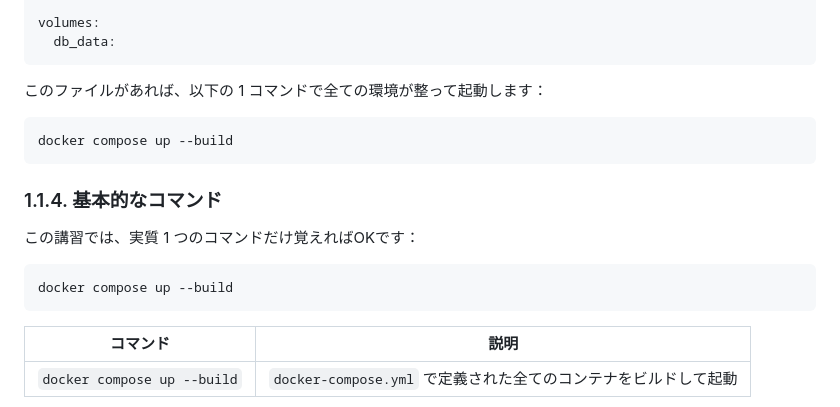
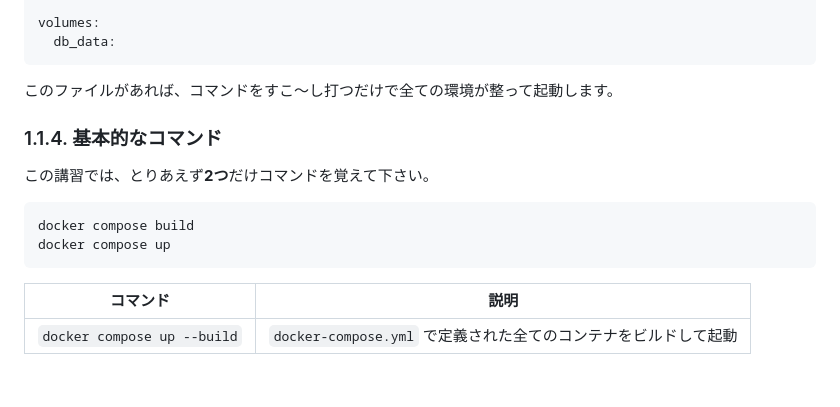
Before and after one commit to chrom9103/docker-intro, a Markdown page: README.md, the part around the change. Rendered like a GitHub page; blank space fills up the shorter version.

Commit message:
README.mdのコマンド説明を修正し、環境起動手順を明確化

````diff
--- a/README.md
+++ b/README.md
@@ -260,18 +260,15 @@ volumes:
   db_data:
 ```
 
-このファイルがあれば、以下の 1 コマンドで全ての環境が整って起動します：
-
-```bash
-docker compose up --build
-```
+このファイルがあれば、コマンドをすこ～し打つだけで全ての環境が整って起動します。
 
 ### 1.1.4. 基本的なコマンド
 
-この講習では、実質 1 つのコマンドだけ覚えればOKです：
+この講習では、とりあえず**2つ**だけコマンドを覚えて下さい。
 
 ```bash
-docker compose up --build
+docker compose build
+docker compose up
 ```
 
 | コマンド | 説明 |
````
